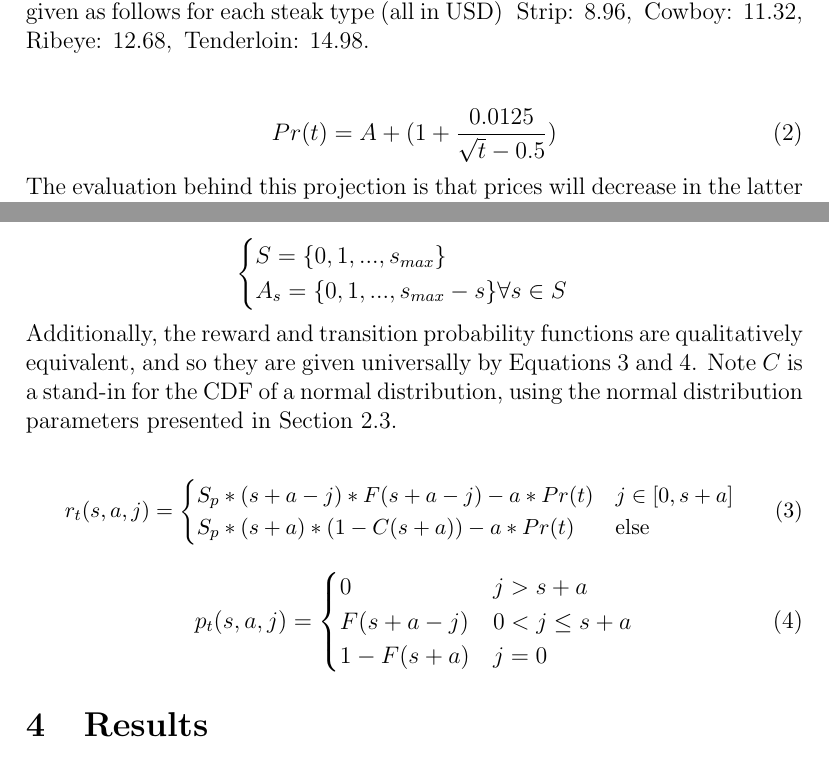
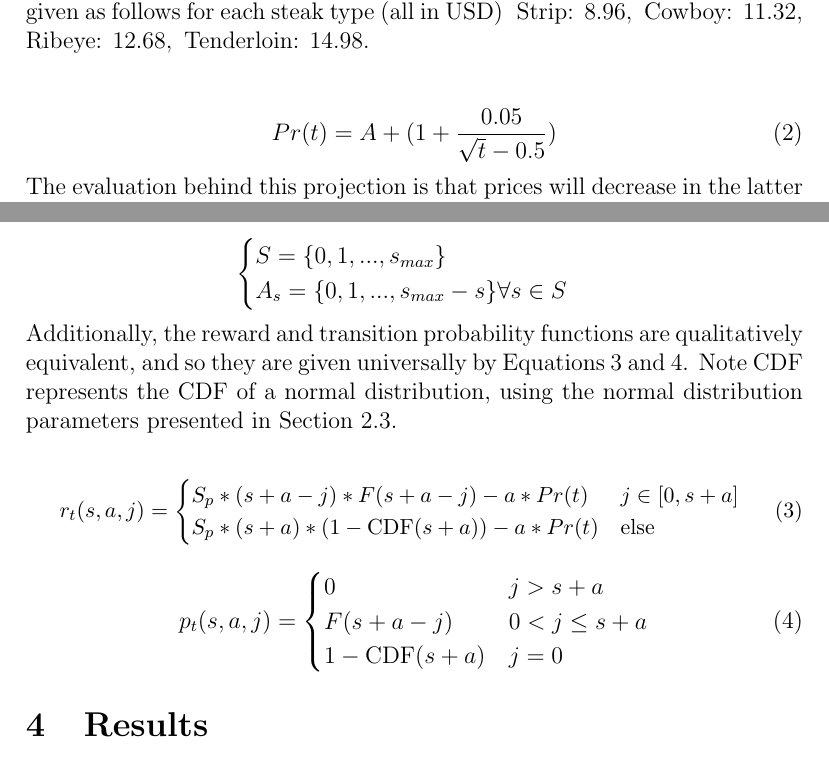
Before and after one commit to halljc76/STOR515FinalProj, a LaTeX document (FinalPaper.tex): two parts of pages 4 and 6 of 11, joined at a grey line, cut so that both start at the same text. Compiled offline with pdfLaTeX.

Commit message:
Updating Paper to Reflect Reward Changes

```diff
--- a/FinalPaper.tex
+++ b/FinalPaper.tex
@@ -113,7 +113,7 @@ Note that $A$ is given as follows for each steak type (all in USD) $\text{ Strip
 \\
 
 \begin{equation} \label{2}
-Pr(t) = A + (1 + \frac{0.0125}{\sqrt{t} - 0.5})
+Pr(t) = A + (1 + \frac{0.05}{\sqrt{t} - 0.5})
 \end{equation}
 
 The evaluation behind this projection is that prices will decrease in the latter half of 2022, though remain higher than $A$.
@@ -154,17 +154,17 @@ S = \{0, 1, ..., s_{max} \} \\
 A_{s} = \{0, 1, ..., s_{max} - s \} \forall s \in S \\
 \end{cases}$$
 
-Additionally, the reward and transition probability functions are qualitatively equivalent, and so they are given universally by Equations 3 and 4. Note $C$ is a stand-in for the CDF of a normal distribution, using the normal distribution parameters presented in Section 2.3.
+Additionally, the reward and transition probability functions are qualitatively equivalent, and so they are given universally by Equations 3 and 4. Note $\text{CDF}$ represents the CDF of a normal distribution, using the normal distribution parameters presented in Section 2.3.
 
 \small
 \begin{equation} \label{3}
-r_{t}(s,a,j) = \begin{cases} S_{p} *(s + a - j) * F(s + a - j) - a*Pr(t) & j \in [0,s+a] \\ S_{p} *(s + a) * (1 -  C(s + a)) - a*Pr(t) & \text{else} \end{cases}
+r_{t}(s,a,j) = \begin{cases} S_{p} *(s + a - j) * F(s + a - j) - a*Pr(t) & j \in [0,s+a] \\ S_{p} *(s + a) * (1 -  \text{CDF}(s + a)) - a*Pr(t) & \text{else} \end{cases}
 \end{equation}
 
 \normalsize
 
 \begin{equation} \label{4}
-p_{t}(s,a,j) = \begin{cases} 0 & j > s + a \\ F(s + a - j) & 0 < j \leq s + a \\ 1 - F(s + a) & j = 0 \end{cases}
+p_{t}(s,a,j) = \begin{cases} 0 & j > s + a \\ F(s + a - j) & 0 < j \leq s + a \\ 1 - \text{CDF}(s + a) & j = 0 \end{cases}
 \end{equation}
 
 \section{Results}
```
Also changed, not shown: FinalPaper.pdf, 2 other files.
